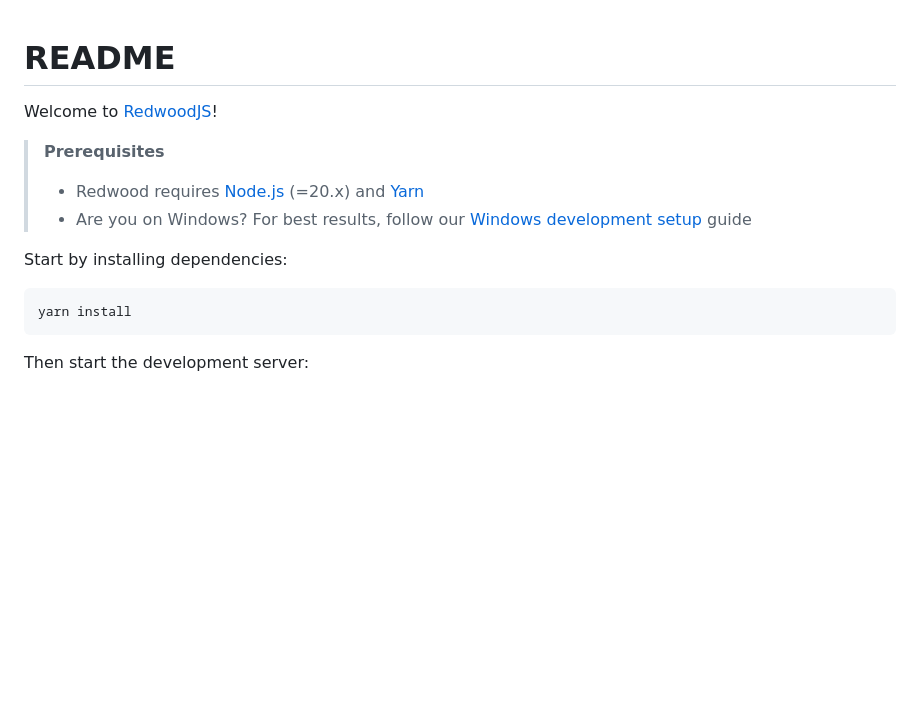
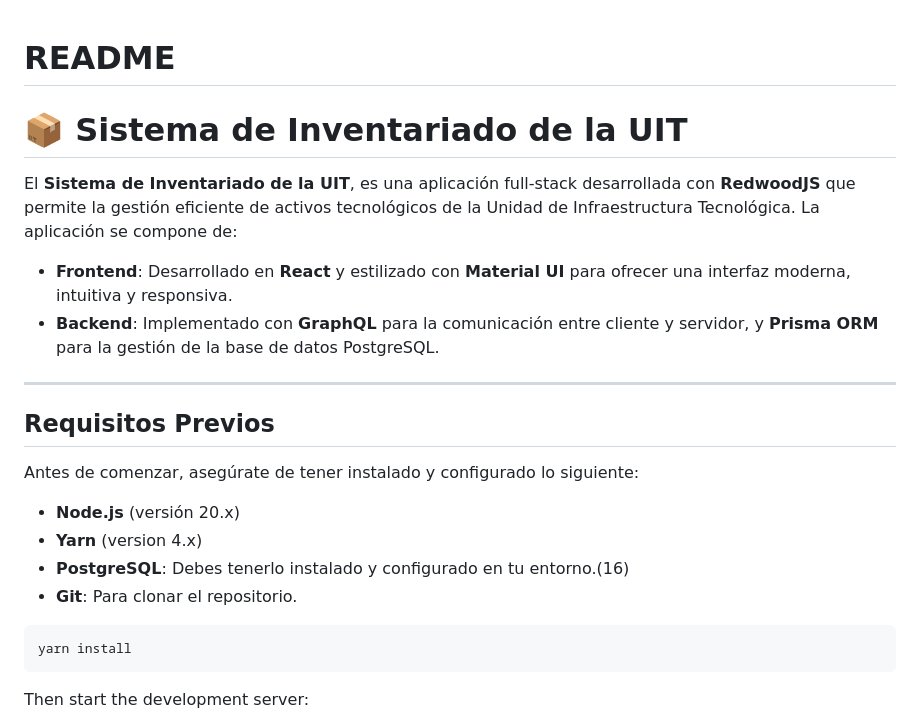
Before and after one commit to Americo7/SistemaInfra_2, a Markdown page: README.md, the part around the change. GitHub-like rendering; blank space fills up the shorter version.

````diff
--- a/README.md
+++ b/README.md
@@ -1,13 +1,22 @@
 # README
+# 📦 Sistema de Inventariado de la UIT
 
-Welcome to [RedwoodJS](https://redwoodjs.com)!
+El **Sistema de Inventariado de la UIT**, es una aplicación full-stack desarrollada con **RedwoodJS** que permite la gestión eficiente de activos tecnológicos de la Unidad de Infraestructura Tecnológica. La aplicación se compone de:
 
-> **Prerequisites**
->
-> - Redwood requires [Node.js](https://nodejs.org/en/) (=20.x) and [Yarn](https://yarnpkg.com/)
-> - Are you on Windows? For best results, follow our [Windows development setup](https://redwoodjs.com/docs/how-to/windows-development-setup) guide
+- **Frontend**: Desarrollado en **React** y estilizado con **Material UI** para ofrecer una interfaz moderna, intuitiva y responsiva.
+- **Backend**: Implementado con **GraphQL** para la comunicación entre cliente y servidor, y **Prisma ORM** para la gestión de la base de datos PostgreSQL.
 
-Start by installing dependencies:
+---
+
+## Requisitos Previos
+
+Antes de comenzar, asegúrate de tener instalado y configurado lo siguiente:
+
+- **Node.js** (versión 20.x)
+- **Yarn** (version 4.x)
+- **PostgreSQL**: Debes tenerlo instalado y configurado en tu entorno.(16)
+- **Git**: Para clonar el repositorio.
+
 
 ```
 yarn install
````
